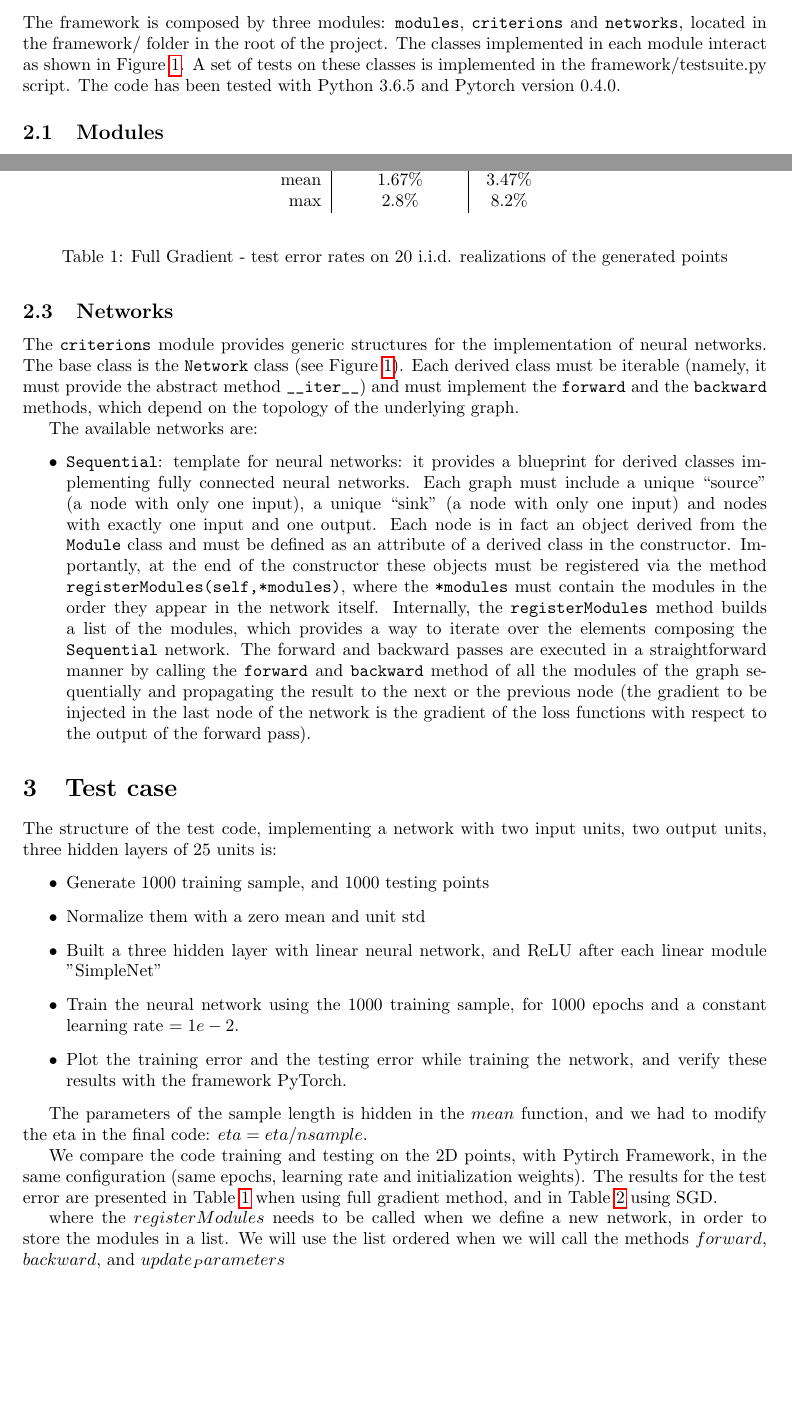
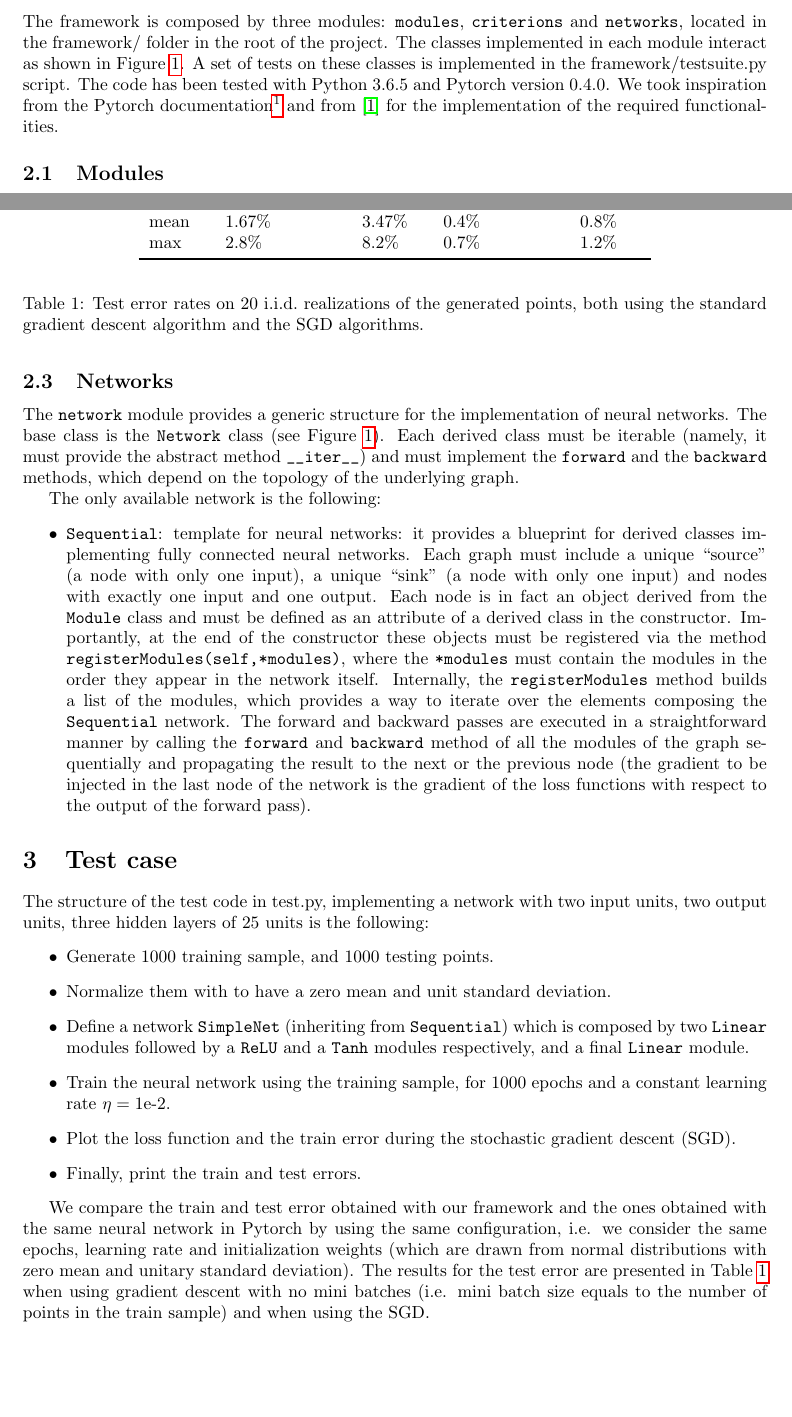
Before and after one commit to lucapegolotti/DLFramework, a LaTeX document (report/report.tex): two parts of pages 1 and 3 of 4, joined at a grey line, cut so that both start at the same text, the shorter picture padded with empty space. Compiled offline with pdfLaTeX.

Commit message:
final Changes

```diff
--- a/report/report.tex
+++ b/report/report.tex
@@ -37,6 +37,8 @@
 \newcommand{\uuh}{u^{h*}}
 \newcommand{\uhu}{\widehat{u}^*}
 \usepackage{enumitem}
+
+\usepackage{booktabs}
 
 \setlist[itemize,3]{label=$\diamond$}
 
@@ -83,7 +85,7 @@ The objective of this project is to design a mini “deep learning framework”
 \caption{Class diagram of the framework. We indicate with the notation ``$=0$'' the methods that need to be implemented by the derived classes, even though such methods are not actually abstract in a strict sense.}
 \label{fig:diagram}
 \end{figure}
-The framework is composed by three modules: \verb|modules|, \verb|criterions| and \verb|networks|, located in the framework/ folder in the root of the project. The classes implemented in each module interact as shown in Figure~\ref{fig:diagram}. A set of tests on these classes is implemented in the framework/testsuite.py script. The code has been tested with Python 3.6.5 and Pytorch version 0.4.0.
+The framework is composed by three modules: \verb|modules|, \verb|criterions| and \verb|networks|, located in the framework/ folder in the root of the project. The classes implemented in each module interact as shown in Figure~\ref{fig:diagram}. A set of tests on these classes is implemented in the framework/testsuite.py script. The code has been tested with Python 3.6.5 and Pytorch version 0.4.0. We took inspiration from the Pytorch documentation\footnote{\url{https://pytorch.org/docs/stable/index.html}} and from \cite{goodfellow2016deep} for the implementation of the required functionalities.
 \subsection{Modules}
 Modules implement some of the typical building blocks of a neural network. Each of these building blocks derives from the class \verb|Module| (see Figure~\ref{fig:diagram}), the basic structure of which (except for the methods \verb|resetGradient| and \verb|updateParameters|) was suggested in the description of the project. The methods \verb|forward| and \verb|backward| implement a forward and backward pass respectively. The method \verb|resetGradient| resets all the gradient tensors (if any) to zero, whereas the method \verb|updateWeights| updates the weights (if any) of the module according to the learning rate \verb|eta|.
 
@@ -118,35 +119,22 @@ where $N$ is the total number of entries of the tensors $x$ and $y$.
 \end{itemize}
 
 \subsection{Networks}
-The \verb|criterions| module provides generic structures for the implementation of neural networks. The base class is the \verb|Network| class (see Figure~\ref{fig:diagram}). Each derived class must be iterable (namely, it must provide the abstract method \verb|__iter__|) and must implement the \verb|forward| and the \verb|backward| methods, which depend on the topology of the underlying graph.
+The \verb|network| module provides a generic structure for the implementation of neural networks. The base class is the \verb|Network| class (see Figure~\ref{fig:diagram}). Each derived class must be iterable (namely, it must provide the abstract method \verb|__iter__|) and must implement the \verb|forward| and the \verb|backward| methods, which depend on the topology of the underlying graph.
 
-The available networks are:
+The only available network is the following:
 \begin{itemize}
 \item \verb|Sequential|: template for neural networks: it provides a blueprint for derived classes implementing fully connected neural networks. Each graph must include a unique ``source'' (a node with only one input), a unique ``sink'' (a node with only one input) and nodes with exactly one input and one output. Each node is in fact an object derived from the \verb|Module| class and must be defined as an attribute of a derived class in the constructor. Importantly, at the end of the constructor these objects must be registered via the method \verb|registerModules(self,*modules)|, where the \verb|*modules| must contain the modules in the order they appear in the network itself. Internally, the \verb|registerModules| method builds a list of the modules, which  provides a way to iterate over the elements composing the \verb|Sequential| network. The forward and backward passes are executed in a straightforward manner by calling the \verb|forward| and \verb|backward| method of all the modules of the graph sequentially and propagating the result to the next or the previous node (the gradient to be injected in the last node of the network is the gradient of the loss functions with respect to the output of the forward pass).
 \end{itemize}
 \section{Test case}
-The structure of the test code, implementing a network with two input units, two output units, three hidden layers of 25 units is:
+The structure of the test code in test.py, implementing a network with two input units, two output units, three hidden layers of 25 units is the following:
 \begin{itemize}
-\item Generate 1000 training sample, and 1000 testing points
-\item Normalize them with a zero mean and unit std
-\item Built a three hidden layer with linear neural network, and ReLU after each linear module "SimpleNet"
-\item Train the neural network using the 1000 training sample, for 1000 epochs and a constant learning rate $=1e-2$.
-\item Plot the training error and the testing error while training the network, and verify these results with the framework PyTorch.
+\item Generate 1000 training sample, and 1000 testing points.
+\item Normalize them with to have a zero mean and unit standard deviation.
+\item Define a network \verb|SimpleNet| (inheriting from \verb|Sequential|) which is composed by two \verb|Linear| modules followed by a \verb|ReLU| and a \verb|Tanh| modules respectively, and a final \verb|Linear| module.
+\item Train the neural network using the training sample, for 1000 epochs and a constant learning rate $\eta =1$e-2.
+\item Plot the loss function and the train error during the stochastic gradient descent (SGD).
+\item Finally, print the train and test errors.
 \end{itemize}
 
-The parameters of the sample length is hidden in the $mean$ function, and we had to modify the eta in the final code: $eta=eta/nsample$.
+We compare the train and test error obtained with our framework and the ones obtained with the same neural network in Pytorch by using the same configuration, i.e. we consider the same epochs, learning rate and initialization weights (which are drawn from normal distributions with zero mean and unitary standard deviation). The results for the test error are presented in Table~\ref{t1} when using gradient descent with no mini batches (i.e. mini batch size equals to the number of points in the train sample) and when using the SGD.
 
-We compare the code training and testing on the 2D points, with Pytirch Framework, in the same configuration (same epochs, learning rate and initialization weights). The results for the test error are presented in Table \ref{t1} when using full gradient method, and in Table \ref{t2} using SGD.
-\begin{table}
-\begin{center}
-\begin{tabular}{ r | c| c  }
-test error & Our framework & Pytorch \\
-\hline
-min & 0.7\%  & 1.4\% \\
-median & 1.65\% & 2.6\% \\
-mean & 1.67\%& 3.47\% \\
-max & 2.8\% & 8.2\%
-\end{tabular}
-\end{center}
-\caption{Full Gradient - test error rates on 20 i.i.d. realizations of the generated points}\label{t1}
-\end{table}
@@ -167,3 +140,0 @@ max & 0.7\% & 1.2\%
-\end{table}
-
-where the $registerModules$ needs to be called when we define a new network, in order to store the modules in a list. We will use the list ordered when we will call the methods $forward$, $backward$, and $update_Parameters$
@@ -170,0 +151,7 @@ where the $registerModules$ needs to be called when we define a new network, in
+    median 	& 1.65\% 	& 2.6\% 		& 0.4\% & 0.75\% \\
+    mean    	& 1.67\%		& 3.47\%		& 0.4\% & 0.8\% \\
+    max      	& 2.8\% 		& 8.2\% 		& 0.7\% & 1.2\%  \\
+\bottomrule
+    \end{tabular}
+    \end{center}
+    \caption{Test error rates on 20 i.i.d.\ realizations of the generated points, both using the standard gradient descent algorithm and the SGD algorithms.}
```
Also changed, not shown: report/mybib_dl.bib (added, +7 -0 lines), report/report.bbl (added), report/report.pdf, report/report.tex (36 more changed lines), 6 other files.
